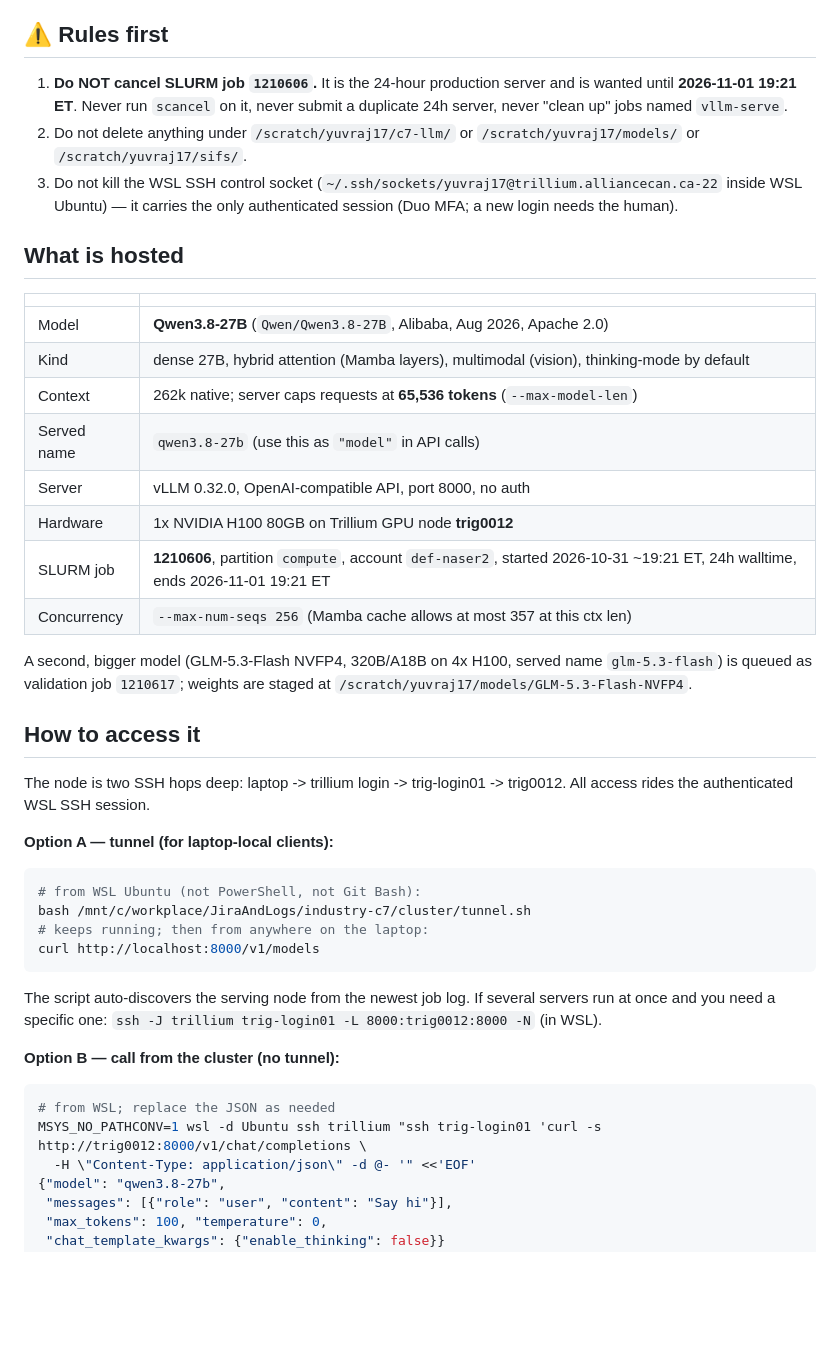
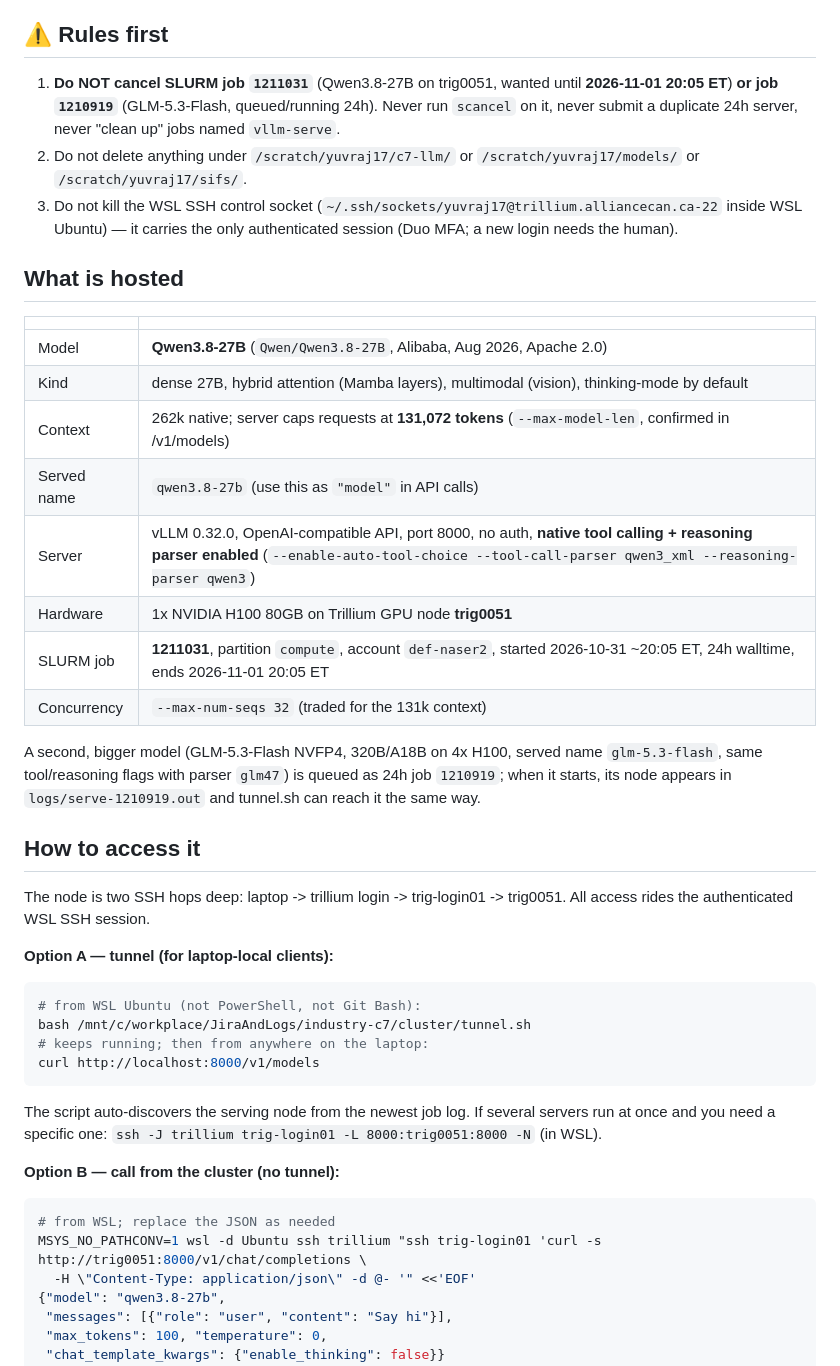
Before and after one commit to 17YuvrajSehgal/JiraAndLogs, a Markdown page: industry-c7/cluster/HANDOVER.md, the part around one of its changes. Rendered like a GitHub page; blank space fills up the shorter version.

````diff
--- a/industry-c7/cluster/HANDOVER.md
+++ b/industry-c7/cluster/HANDOVER.md
@@ -5,8 +5,9 @@ check on it. Written 2026-10-31. Owner: yuvraj17 (Yuvraj Sehgal).
 
 ## ⚠️ Rules first
 
-1. **Do NOT cancel SLURM job `1210606`.** It is the 24-hour production
-   server and is wanted until **2026-11-01 19:21 ET**. Never run
+1. **Do NOT cancel SLURM job `1211031`** (Qwen3.8-27B on trig0051,
+   wanted until **2026-11-01 20:05 ET**) **or job `1210919`** (GLM-5.3-Flash,
+   queued/running 24h). Never run
    `scancel` on it, never submit a duplicate 24h server, never "clean
    up" jobs named `vllm-serve`.
 2. Do not delete anything under `/scratch/yuvraj17/c7-llm/` or
@@ -22,21 +23,22 @@ check on it. Written 2026-10-31. Owner: yuvraj17 (Yuvraj Sehgal).
 |---|---|
 | Model | **Qwen3.8-27B** (`Qwen/Qwen3.8-27B`, Alibaba, Aug 2026, Apache 2.0) |
 | Kind | dense 27B, hybrid attention (Mamba layers), multimodal (vision), thinking-mode by default |
-| Context | 262k native; server caps requests at **65,536 tokens** (`--max-model-len`) |
+| Context | 262k native; server caps requests at **131,072 tokens** (`--max-model-len`, confirmed in /v1/models) |
 | Served name | `qwen3.8-27b` (use this as `"model"` in API calls) |
-| Server | vLLM 0.32.0, OpenAI-compatible API, port 8000, no auth |
-| Hardware | 1x NVIDIA H100 80GB on Trillium GPU node **trig0012** |
-| SLURM job | **1210606**, partition `compute`, account `def-naser2`, started 2026-10-31 ~19:21 ET, 24h walltime, ends 2026-11-01 19:21 ET |
-| Concurrency | `--max-num-seqs 256` (Mamba cache allows at most 357 at this ctx len) |
+| Server | vLLM 0.32.0, OpenAI-compatible API, port 8000, no auth, **native tool calling + reasoning parser enabled** (`--enable-auto-tool-choice --tool-call-parser qwen3_xml --reasoning-parser qwen3`) |
+| Hardware | 1x NVIDIA H100 80GB on Trillium GPU node **trig0051** |
+| SLURM job | **1211031**, partition `compute`, account `def-naser2`, started 2026-10-31 ~20:05 ET, 24h walltime, ends 2026-11-01 20:05 ET |
+| Concurrency | `--max-num-seqs 32` (traded for the 131k context) |
 
 A second, bigger model (GLM-5.3-Flash NVFP4, 320B/A18B on 4x H100, served
-name `glm-5.3-flash`) is queued as validation job `1210617`; weights are
-staged at `/scratch/yuvraj17/models/GLM-5.3-Flash-NVFP4`.
+name `glm-5.3-flash`, same tool/reasoning flags with parser `glm47`) is
+queued as 24h job `1210919`; when it starts, its node appears in
+`logs/serve-1210919.out` and tunnel.sh can reach it the same way.
 
 ## How to access it
 
 The node is two SSH hops deep: laptop -> trillium login -> trig-login01
--> trig0012. All access rides the authenticated WSL SSH session.
+-> trig0051. All access rides the authenticated WSL SSH session.
 
 **Option A — tunnel (for laptop-local clients):**
 ```bash
@@ -47,12 +49,12 @@ curl http://localhost:8000/v1/models
 ```
 The script auto-discovers the serving node from the newest job log. If
 several servers run at once and you need a specific one:
-`ssh -J trillium trig-login01 -L 8000:trig0012:8000 -N` (in WSL).
+`ssh -J trillium trig-login01 -L 8000:trig0051:8000 -N` (in WSL).
 
 **Option B — call from the cluster (no tunnel):**
 ```bash
 # from WSL; replace the JSON as needed
-MSYS_NO_PATHCONV=1 wsl -d Ubuntu ssh trillium "ssh trig-login01 'curl -s http://trig0012:8000/v1/chat/completions \
+MSYS_NO_PATHCONV=1 wsl -d Ubuntu ssh trillium "ssh trig-login01 'curl -s http://trig0051:8000/v1/chat/completions \
   -H \"Content-Type: application/json\" -d @- '" <<'EOF'
 {"model": "qwen3.8-27b",
  "messages": [{"role": "user", "content": "Say hi"}],
````
Also changed, not shown: other parts of industry-c7/cluster/HANDOVER.md (+18 -21 lines), industry-c7/cluster/LLM-SERVING-REQUIREMENTS.md (added, +100 -0 lines).
